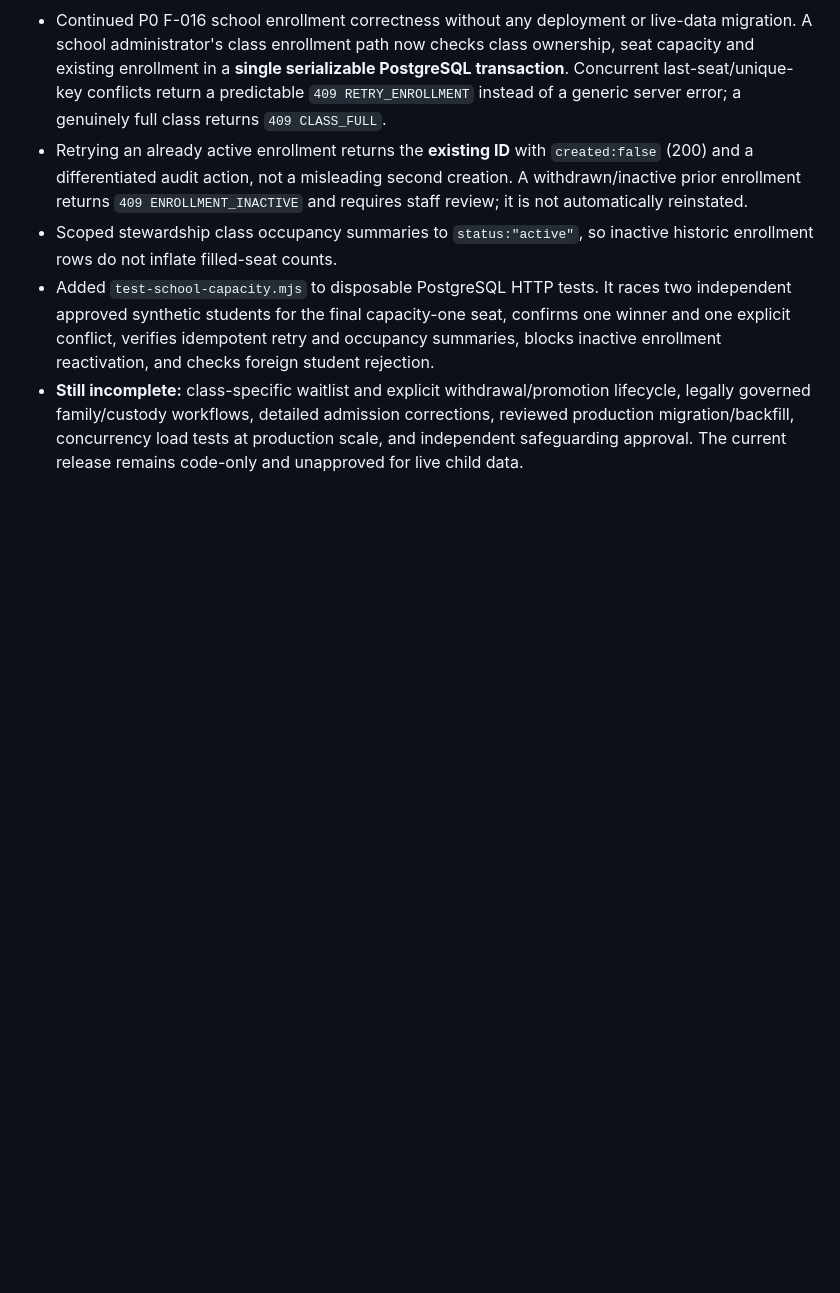
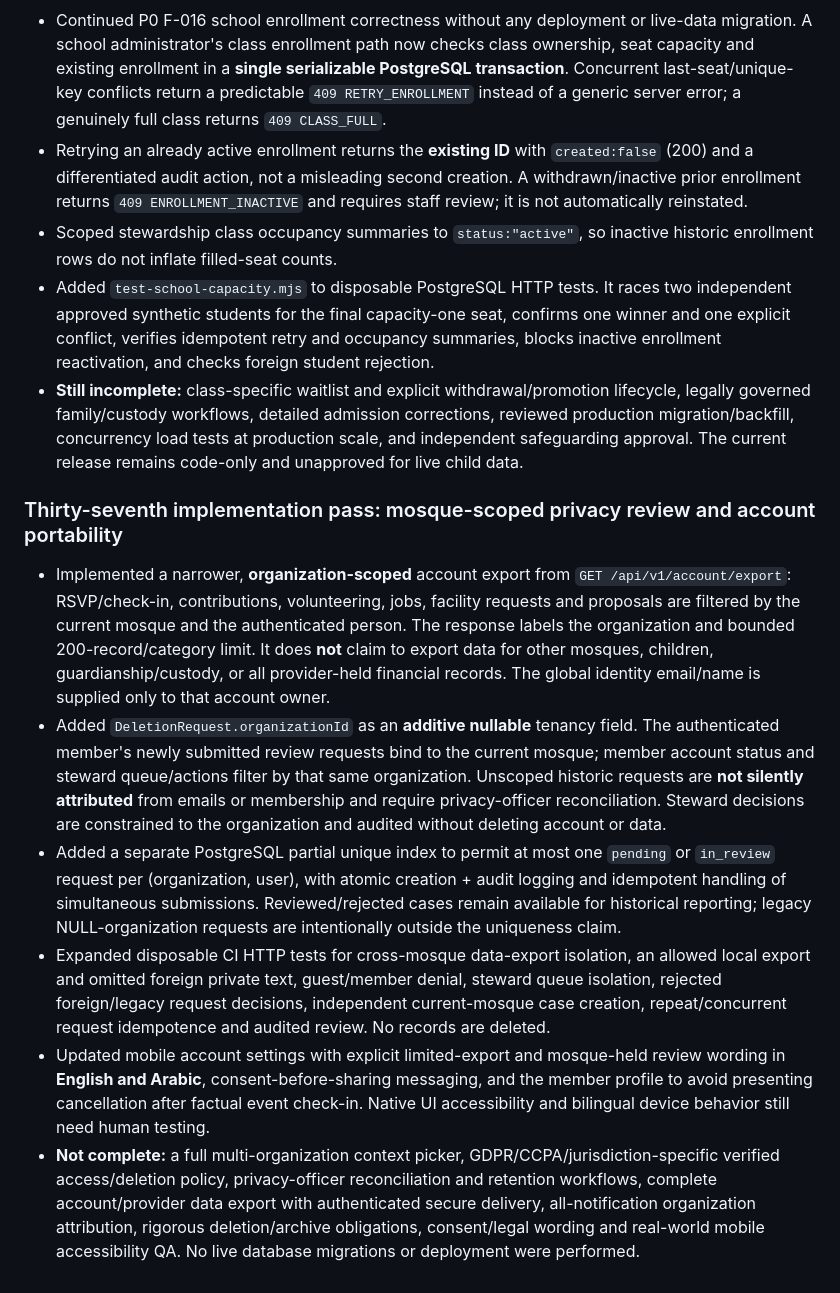
Before and after one commit to AnasAbuJamal/masjid-community, a Markdown page: IMPLEMENTATION_STATUS.md, the part around the change. Rendered like a GitHub page; blank space fills up the shorter version.

Commit message:
docs(privacy): record tenant export and data-review migration and human gates

```diff
--- a/IMPLEMENTATION_STATUS.md
+++ b/IMPLEMENTATION_STATUS.md
@@ -255,3 +255,12 @@ No feature is considered production-complete until it meets the privacy, accurac
 - Scoped stewardship class occupancy summaries to `status:"active"`, so inactive historic enrollment rows do not inflate filled-seat counts.
 - Added `test-school-capacity.mjs` to disposable PostgreSQL HTTP tests. It races two independent approved synthetic students for the final capacity-one seat, confirms one winner and one explicit conflict, verifies idempotent retry and occupancy summaries, blocks inactive enrollment reactivation, and checks foreign student rejection.
 - **Still incomplete:** class-specific waitlist and explicit withdrawal/promotion lifecycle, legally governed family/custody workflows, detailed admission corrections, reviewed production migration/backfill, concurrency load tests at production scale, and independent safeguarding approval. The current release remains code-only and unapproved for live child data.
+
+
+### Thirty-seventh implementation pass: mosque-scoped privacy review and account portability
+- Implemented a narrower, **organization-scoped** account export from `GET /api/v1/account/export`: RSVP/check-in, contributions, volunteering, jobs, facility requests and proposals are filtered by the current mosque and the authenticated person. The response labels the organization and bounded 200-record/category limit. It does **not** claim to export data for other mosques, children, guardianship/custody, or all provider-held financial records. The global identity email/name is supplied only to that account owner.
+- Added `DeletionRequest.organizationId` as an **additive nullable** tenancy field. The authenticated member's newly submitted review requests bind to the current mosque; member account status and steward queue/actions filter by that same organization. Unscoped historic requests are **not silently attributed** from emails or membership and require privacy-officer reconciliation. Steward decisions are constrained to the organization and audited without deleting account or data.
+- Added a separate PostgreSQL partial unique index to permit at most one `pending` or `in_review` request per (organization, user), with atomic creation + audit logging and idempotent handling of simultaneous submissions. Reviewed/rejected cases remain available for historical reporting; legacy NULL-organization requests are intentionally outside the uniqueness claim.
+- Expanded disposable CI HTTP tests for cross-mosque data-export isolation, an allowed local export and omitted foreign private text, guest/member denial, steward queue isolation, rejected foreign/legacy request decisions, independent current-mosque case creation, repeat/concurrent request idempotence and audited review. No records are deleted.
+- Updated mobile account settings with explicit limited-export and mosque-held review wording in **English and Arabic**, consent-before-sharing messaging, and the member profile to avoid presenting cancellation after factual event check-in. Native UI accessibility and bilingual device behavior still need human testing.
+- **Not complete:** a full multi-organization context picker, GDPR/CCPA/jurisdiction-specific verified access/deletion policy, privacy-officer reconciliation and retention workflows, complete account/provider data export with authenticated secure delivery, all-notification organization attribution, rigorous deletion/archive obligations, consent/legal wording and real-world mobile accessibility QA. No live database migrations or deployment were performed.
```
Also changed, not shown: docs/deployment-runbook.md (+29 -0 lines).
